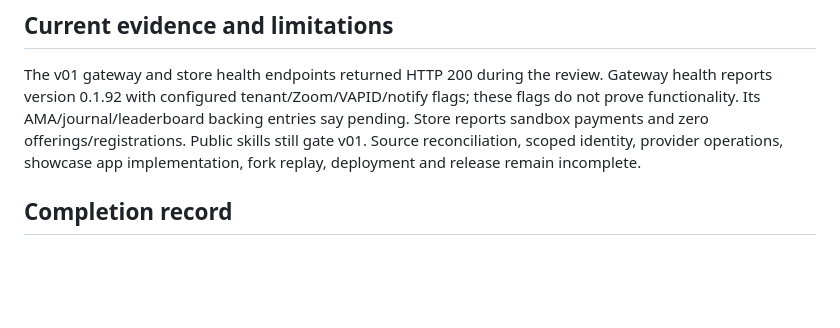
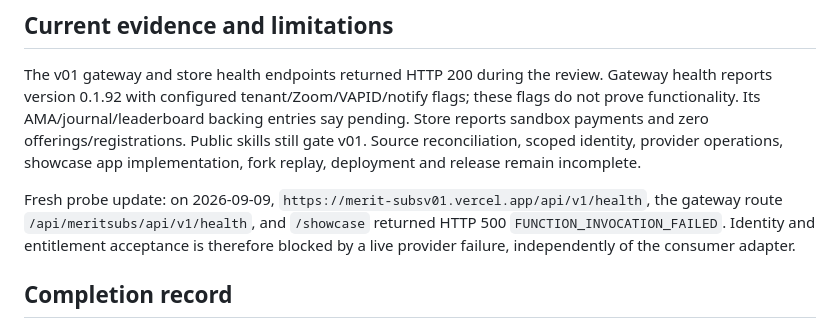
Before and after one commit to Mr-PI-Bala/merit-vdemo, a Markdown page: merit-vdemo docs/IAR/IMPLEMENTATION.md, the part around the change. Rendered like a GitHub page; blank space fills up the shorter version.

Commit message:
docs: record identity provider failure

```diff
--- a/merit-vdemo docs/IAR/IMPLEMENTATION.md
+++ b/merit-vdemo docs/IAR/IMPLEMENTATION.md
@@ -48,6 +48,8 @@ One forkable showcase lets a builder experience and reuse the supported v01 capa
 
 The v01 gateway and store health endpoints returned HTTP 200 during the review. Gateway health reports version 0.1.92 with configured tenant/Zoom/VAPID/notify flags; these flags do not prove functionality. Its AMA/journal/leaderboard backing entries say pending. Store reports sandbox payments and zero offerings/registrations. Public skills still gate v01. Source reconciliation, scoped identity, provider operations, showcase app implementation, fork replay, deployment and release remain incomplete.
 
+Fresh probe update: on 2026-09-09, `https://merit-subsv01.vercel.app/api/v1/health`, the gateway route `/api/meritsubs/api/v1/health`, and `/showcase` returned HTTP 500 `FUNCTION_INVOCATION_FAILED`. Identity and entitlement acceptance is therefore blocked by a live provider failure, independently of the consumer adapter.
+
 ## Completion record
 
 No acceptance row is ACCEPT yet. Record the exact command, revision, timestamp, result, and evidence path per row as implementation progresses. This plan does not authorize marking scaffold-only work as a completed showcase.
```
